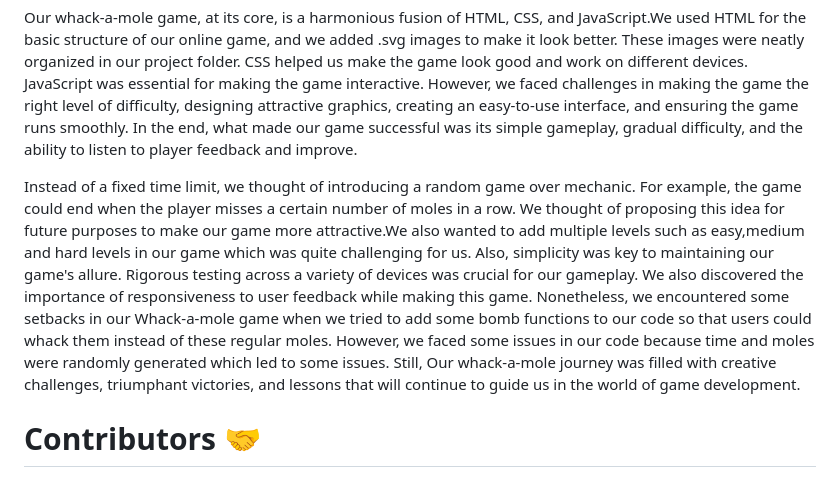
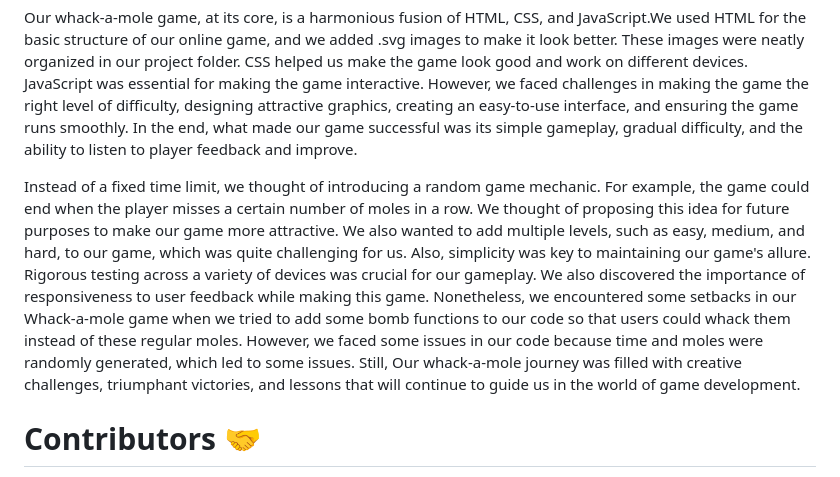
Before and after one commit to Greeshma-C20084146/whack_a_mole-project, a Markdown page: Readme.md, the part around the change. Rendered like a GitHub page.

```diff
--- a/Readme.md
+++ b/Readme.md
@@ -52,7 +52,7 @@ We divided our project into short one or two-week work periods, which is a key p
 
 Our whack-a-mole game, at its core, is a harmonious fusion of HTML, CSS, and JavaScript.We used HTML for the basic structure of our online game, and we added .svg images to make it look better. These images were neatly organized in our project folder. CSS helped us make the game look good and work on different devices. JavaScript was essential for making the game interactive. However, we faced challenges in making the game the right level of difficulty, designing attractive graphics, creating an easy-to-use interface, and ensuring the game runs smoothly. In the end, what made our game successful was its simple gameplay, gradual difficulty, and the ability to listen to player feedback and improve.
 
-Instead of a fixed time limit, we thought of introducing a random game over mechanic. For example, the game could end when the player misses a certain number of moles in a row. We thought of proposing this idea for future purposes to make our game more attractive.We also wanted to add multiple levels such as easy,medium and hard levels in our game which was quite challenging for us. Also, simplicity was key to maintaining our game's allure. Rigorous testing across a variety of devices was crucial for our gameplay. We also discovered the importance of responsiveness to user feedback while making this game. Nonetheless, we encountered some setbacks in our Whack-a-mole game when we tried to add some bomb functions to our code so that users could whack them instead of these regular moles. However, we faced some issues in our code because time and moles were randomly generated which led to some issues. Still, Our whack-a-mole journey was filled with creative challenges, triumphant victories, and lessons that will continue to guide us in the world of game development.
+Instead of a fixed time limit, we thought of introducing a random game mechanic. For example, the game could end when the player misses a certain number of moles in a row. We thought of proposing this idea for future purposes to make our game more attractive. We also wanted to add multiple levels, such as easy, medium, and hard, to our game, which was quite challenging for us. Also, simplicity was key to maintaining our game's allure. Rigorous testing across a variety of devices was crucial for our gameplay. We also discovered the importance of responsiveness to user feedback while making this game. Nonetheless, we encountered some setbacks in our Whack-a-mole game when we tried to add some bomb functions to our code so that users could whack them instead of these regular moles. However, we faced some issues in our code because time and moles were randomly generated, which led to some issues. Still, Our whack-a-mole journey was filled with creative challenges, triumphant victories, and lessons that will continue to guide us in the world of game development.
 
 
 # Contributors 🤝
```
